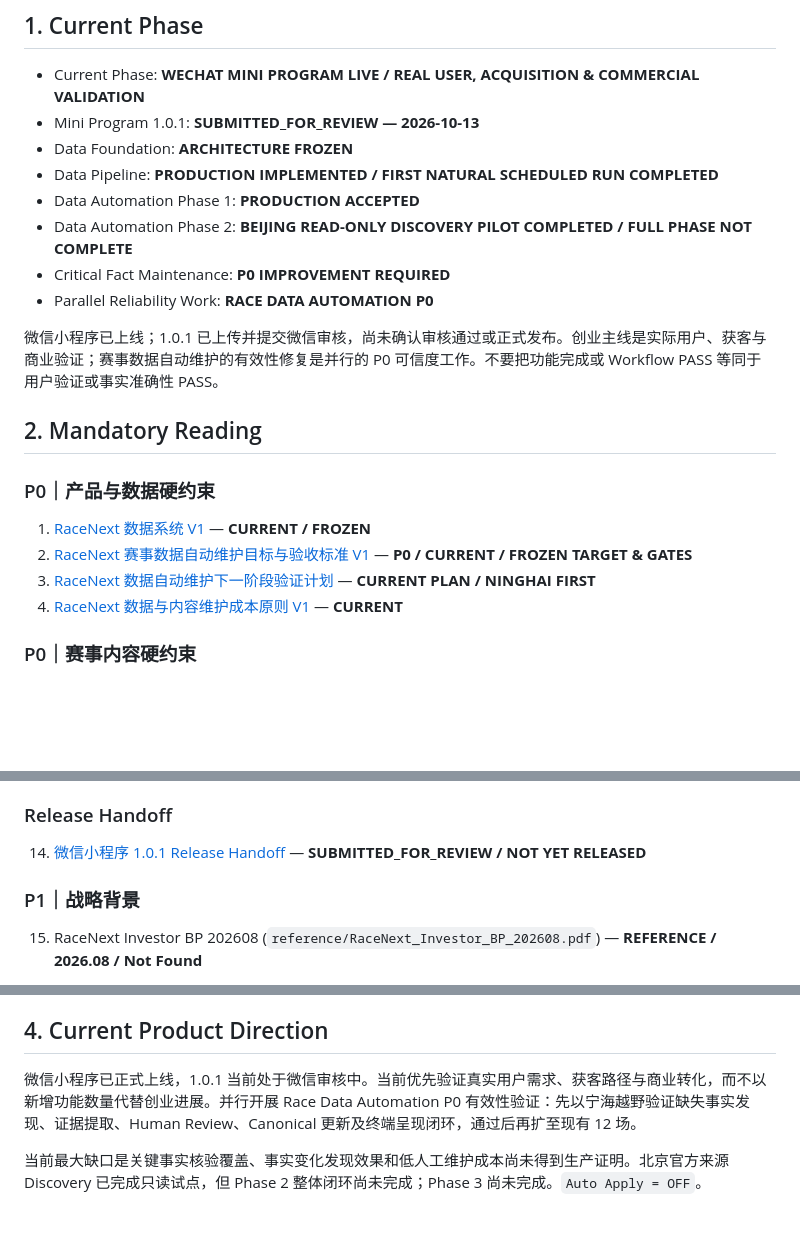
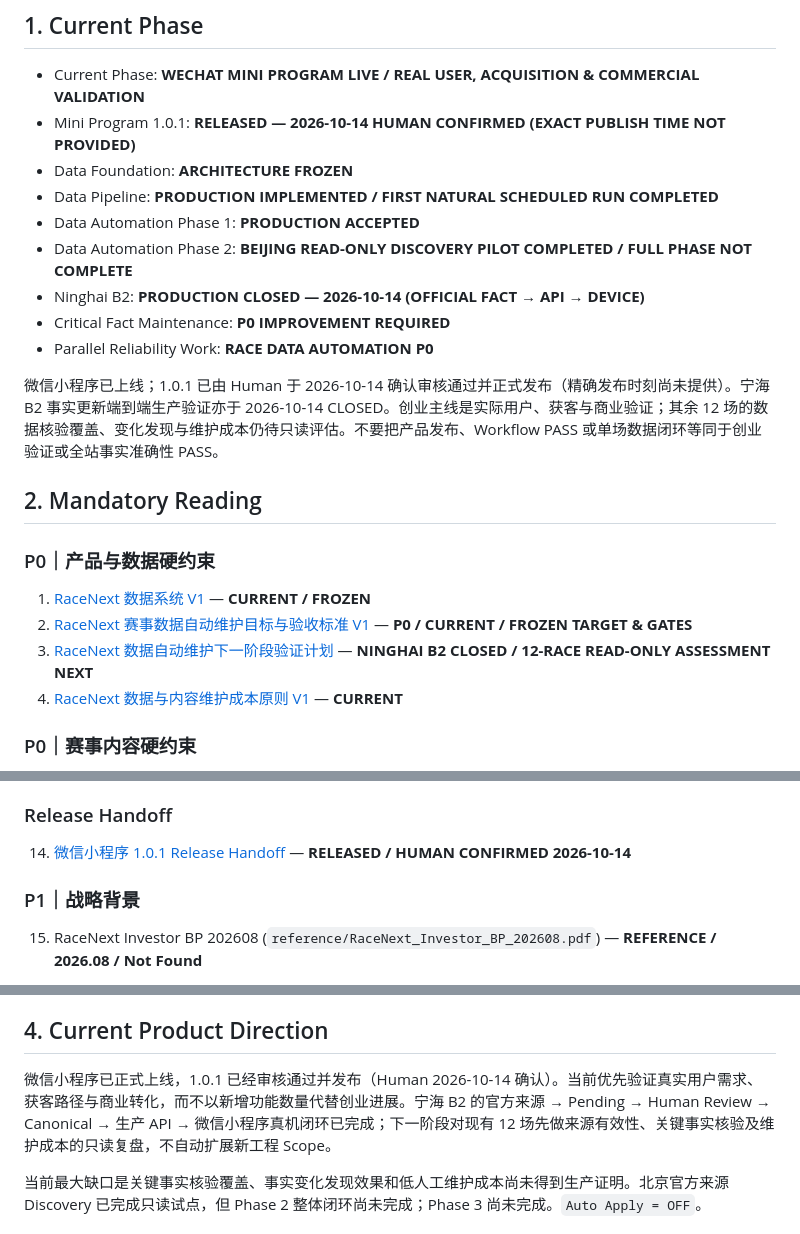
Before and after one commit to zlwison-maker/RaceNext, a Markdown page: docs/project/README.md, 3 parts joined by grey strips. GitHub-like rendering; blank space fills up the shorter version.

Commit message:
docs: update README.md for Ninghai B2 and mini program release

```diff
--- a/docs/project/README.md
+++ b/docs/project/README.md
@@ -3,15 +3,16 @@
 ## 1. Current Phase
 
 - Current Phase: **WECHAT MINI PROGRAM LIVE / REAL USER, ACQUISITION & COMMERCIAL VALIDATION**
-- Mini Program 1.0.1: **SUBMITTED_FOR_REVIEW — 2026-10-13**
+- Mini Program 1.0.1: **RELEASED — 2026-10-14 HUMAN CONFIRMED (EXACT PUBLISH TIME NOT PROVIDED)**
 - Data Foundation: **ARCHITECTURE FROZEN**
 - Data Pipeline: **PRODUCTION IMPLEMENTED / FIRST NATURAL SCHEDULED RUN COMPLETED**
 - Data Automation Phase 1: **PRODUCTION ACCEPTED**
 - Data Automation Phase 2: **BEIJING READ-ONLY DISCOVERY PILOT COMPLETED / FULL PHASE NOT COMPLETE**
+- Ninghai B2: **PRODUCTION CLOSED — 2026-10-14 (OFFICIAL FACT → API → DEVICE)**
 - Critical Fact Maintenance: **P0 IMPROVEMENT REQUIRED**
 - Parallel Reliability Work: **RACE DATA AUTOMATION P0**
 
-微信小程序已上线；1.0.1 已上传并提交微信审核，尚未确认审核通过或正式发布。创业主线是实际用户、获客与商业验证；赛事数据自动维护的有效性修复是并行的 P0 可信度工作。不要把功能完成或 Workflow PASS 等同于用户验证或事实准确性 PASS。
+微信小程序已上线；1.0.1 已由 Human 于 2026-10-14 确认审核通过并正式发布（精确发布时刻尚未提供）。宁海 B2 事实更新端到端生产验证亦于 2026-10-14 CLOSED。创业主线是实际用户、获客与商业验证；其余 12 场的数据核验覆盖、变化发现与维护成本仍待只读评估。不要把产品发布、Workflow PASS 或单场数据闭环等同于创业验证或全站事实准确性 PASS。
 
 ## 2. Mandatory Reading
 
@@ -19,7 +20,7 @@
 
 1. [RaceNext 数据系统 V1](RACENEXT_DATA_SYSTEM_V1.md) — **CURRENT / FROZEN**
 2. [RaceNext 赛事数据自动维护目标与验收标准 V1](RACE_DATA_AUTOMATION_STANDARD_V1.md) — **P0 / CURRENT / FROZEN TARGET & GATES**
-3. [RaceNext 数据自动维护下一阶段验证计划](RACE_DATA_AUTOMATION_NEXT_VALIDATION_20261013.md) — **CURRENT PLAN / NINGHAI FIRST**
+3. [RaceNext 数据自动维护下一阶段验证计划](RACE_DATA_AUTOMATION_NEXT_VALIDATION_20261013.md) — **NINGHAI B2 CLOSED / 12-RACE READ-ONLY ASSESSMENT NEXT**
 4. [RaceNext 数据与内容维护成本原则 V1](DATA_CONTENT_MAINTENANCE_PRINCIPLES_V1.md) — **CURRENT**
 
 ### P0｜赛事内容硬约束
@@ -36,7 +37,7 @@
 
 ### Release Handoff
 
-14. [微信小程序 1.0.1 Release Handoff](MINIPROGRAM_RELEASE_1_0_1_HANDOFF.md) — **SUBMITTED_FOR_REVIEW / NOT YET RELEASED**
+14. [微信小程序 1.0.1 Release Handoff](MINIPROGRAM_RELEASE_1_0_1_HANDOFF.md) — **RELEASED / HUMAN CONFIRMED 2026-10-14**
 
 ### P1｜战略背景
 
@@ -58,7 +59,7 @@ Investor BP 用于理解战略与商业背景，不是代码实现约束，也
 
 ## 4. Current Product Direction
 
-微信小程序已正式上线，1.0.1 当前处于微信审核中。当前优先验证真实用户需求、获客路径与商业转化，而不以新增功能数量代替创业进展。并行开展 Race Data Automation P0 有效性验证：先以宁海越野验证缺失事实发现、证据提取、Human Review、Canonical 更新及终端呈现闭环，通过后再扩至现有 12 场。
+微信小程序已正式上线，1.0.1 已经审核通过并发布（Human 2026-10-14 确认）。当前优先验证真实用户需求、获客路径与商业转化，而不以新增功能数量代替创业进展。宁海 B2 的官方来源 → Pending → Human Review → Canonical → 生产 API → 微信小程序真机闭环已完成；下一阶段对现有 12 场先做来源有效性、关键事实核验及维护成本的只读复盘，不自动扩展新工程 Scope。
 
 当前最大缺口是关键事实核验覆盖、事实变化发现效果和低人工维护成本尚未得到生产证明。北京官方来源 Discovery 已完成只读试点，但 Phase 2 整体闭环尚未完成；Phase 3 尚未完成。`Auto Apply = OFF`。
 
```
